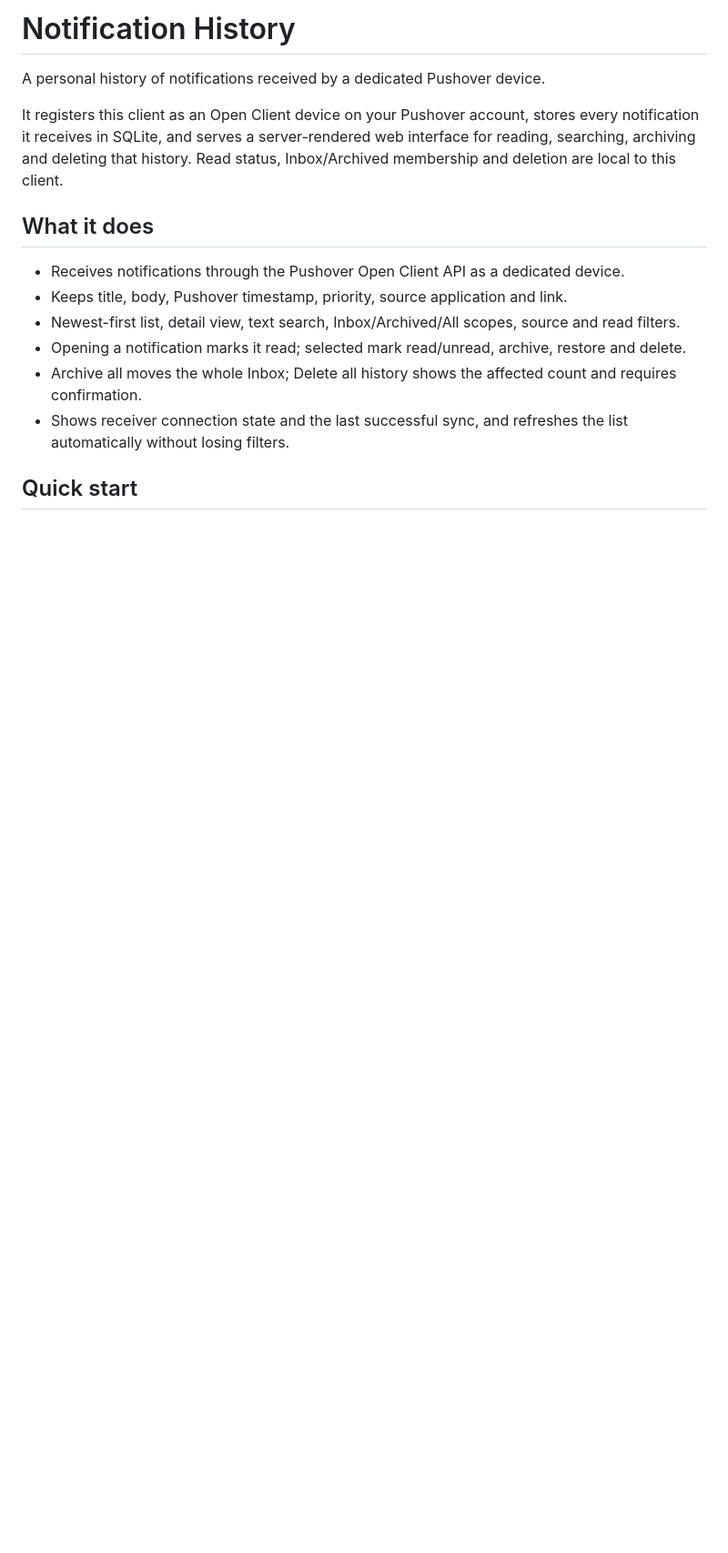
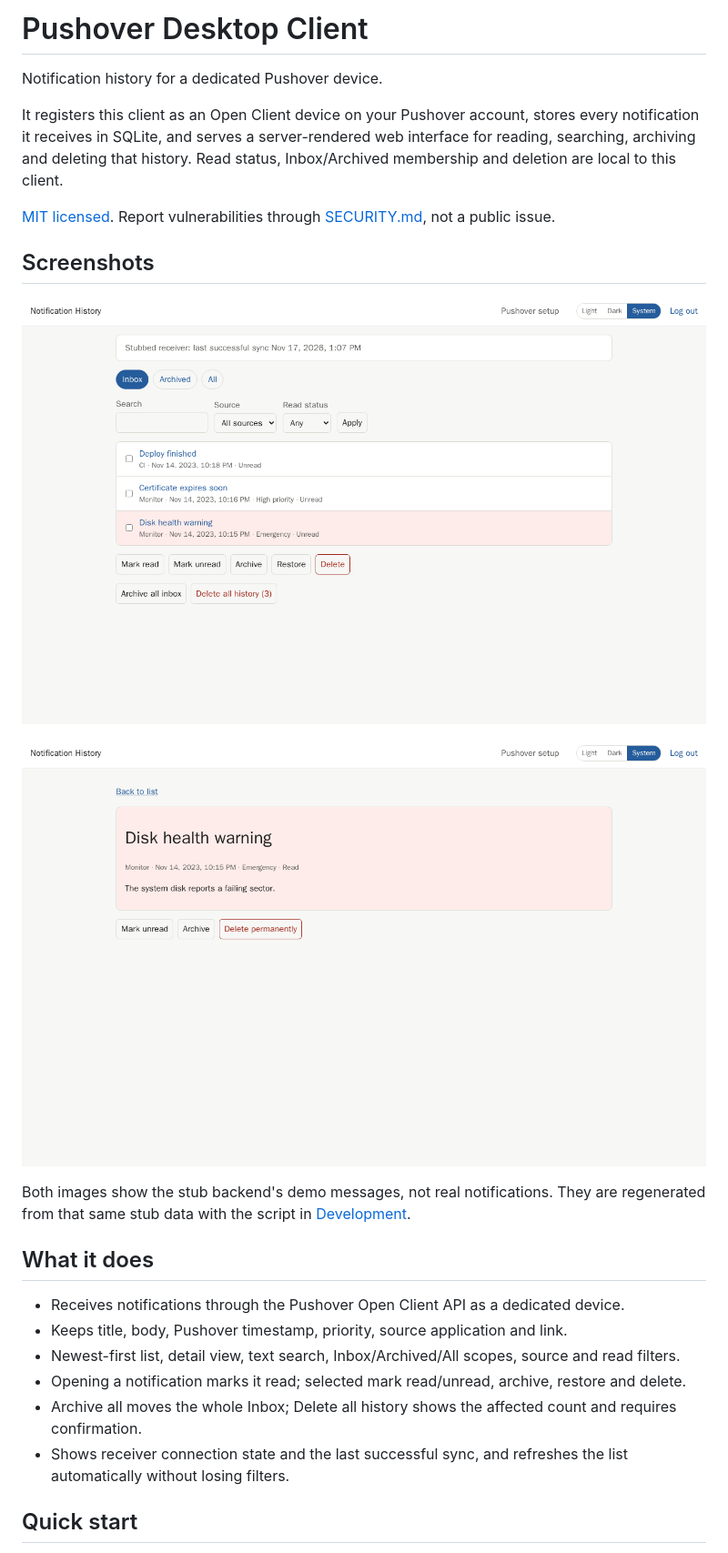
Before and after one commit to flyingnobita/pushover-desktop-client, a Markdown page: README.md, the part around one of its changes. Shown at 91% size. GitHub-like rendering; pictures changed too: docs/screenshots/history-detail.png (added), docs/screenshots/history-list.png (added); blank space fills up the shorter version.

Commit message:
docs: prepare the repository for public release
Refs #6

```diff
--- a/README.md
+++ b/README.md
@@ -1,11 +1,23 @@
-# Notification History
+# Pushover Desktop Client
 
-A personal history of notifications received by a dedicated Pushover device.
+Notification history for a dedicated Pushover device.
 
 It registers this client as an Open Client device on your Pushover account, stores every
 notification it receives in SQLite, and serves a server-rendered web interface for reading,
 searching, archiving and deleting that history. Read status, Inbox/Archived membership and
 deletion are local to this client.
+
+[MIT licensed](LICENSE). Report vulnerabilities through [SECURITY.md](SECURITY.md), not a public
+issue.
+
+## Screenshots
+
+![The Inbox listing three demo notifications produced by the stub backend](docs/screenshots/history-list.png)
+
+![The detail view of the demo "Disk health warning" notification from the stub backend](docs/screenshots/history-detail.png)
+
+Both images show the stub backend's demo messages, not real notifications. They are regenerated
+from that same stub data with the script in [Development](#development).
 
 ## What it does
 
```
Also changed, not shown: other parts of README.md (+39 -0 lines), CHANGELOG.md (+1 -0 lines), DESIGN.md (+1 -1 lines), SECURITY.md (added, +22 -0 lines), 5 other files.
